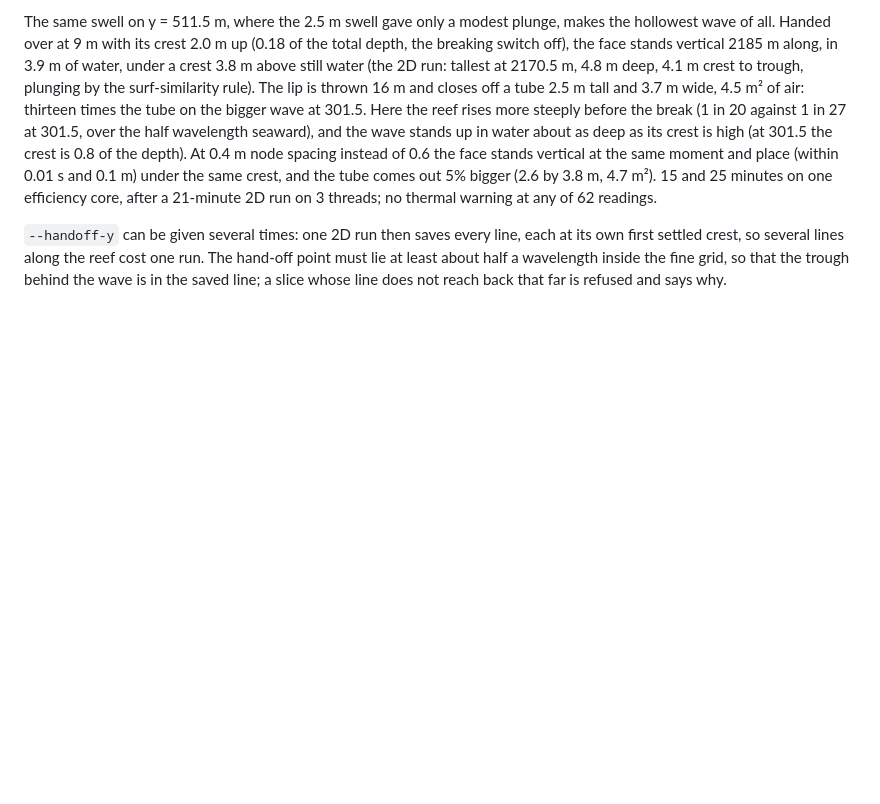
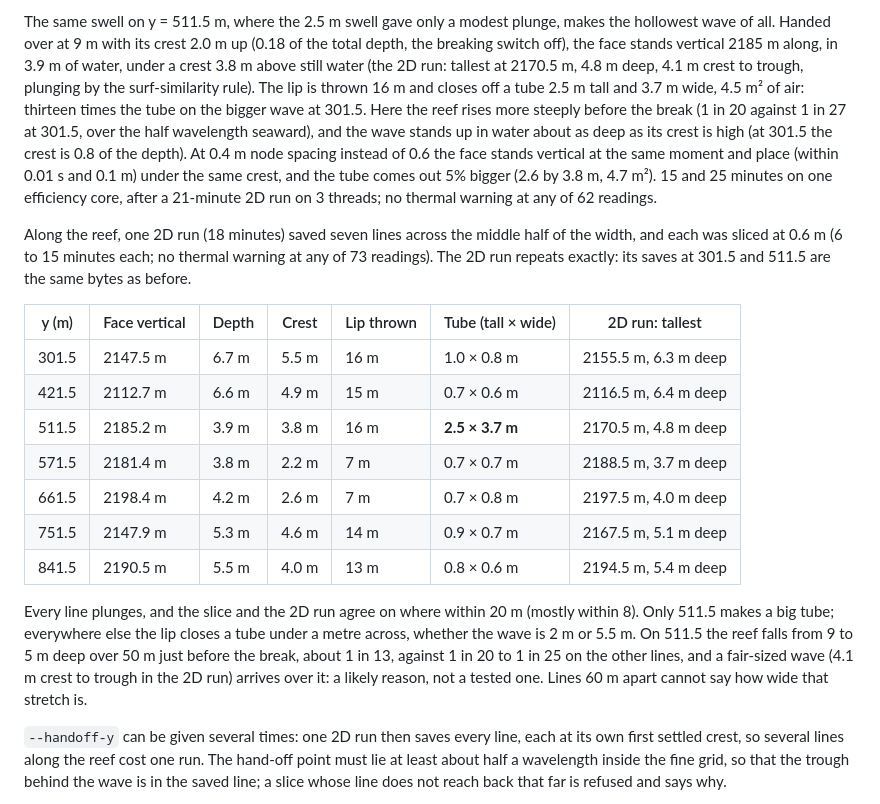
Before and after one commit to mlaegn/wavesim, a Markdown page: README.md, the part around the change. Rendered like a GitHub page; blank space fills up the shorter version.

Commit message:
Save a run's line only at a real crest; map the big swell along Pipeline

```diff
--- a/README.md
+++ b/README.md
@@ -262,6 +262,20 @@ A bigger swell, 3.5 m and 16 s (the 2D run took 19 minutes on 3 threads), turns
 
 The same swell on y = 511.5 m, where the 2.5 m swell gave only a modest plunge, makes the hollowest wave of all. Handed over at 9 m with its crest 2.0 m up (0.18 of the total depth, the breaking switch off), the face stands vertical 2185 m along, in 3.9 m of water, under a crest 3.8 m above still water (the 2D run: tallest at 2170.5 m, 4.8 m deep, 4.1 m crest to trough, plunging by the surf-similarity rule). The lip is thrown 16 m and closes off a tube 2.5 m tall and 3.7 m wide, 4.5 m² of air: thirteen times the tube on the bigger wave at 301.5. Here the reef rises more steeply before the break (1 in 20 against 1 in 27 at 301.5, over the half wavelength seaward), and the wave stands up in water about as deep as its crest is high (at 301.5 the crest is 0.8 of the depth). At 0.4 m node spacing instead of 0.6 the face stands vertical at the same moment and place (within 0.01 s and 0.1 m) under the same crest, and the tube comes out 5% bigger (2.6 by 3.8 m, 4.7 m²). 15 and 25 minutes on one efficiency core, after a 21-minute 2D run on 3 threads; no thermal warning at any of 62 readings.
 
+Along the reef, one 2D run (18 minutes) saved seven lines across the middle half of the width, and each was sliced at 0.6 m (6 to 15 minutes each; no thermal warning at any of 73 readings). The 2D run repeats exactly: its saves at 301.5 and 511.5 are the same bytes as before.
+
+| y (m) | Face vertical | Depth | Crest | Lip thrown | Tube (tall × wide) | 2D run: tallest |
+|---|---|---|---|---|---|---|
+| 301.5 | 2147.5 m | 6.7 m | 5.5 m | 16 m | 1.0 × 0.8 m | 2155.5 m, 6.3 m deep |
+| 421.5 | 2112.7 m | 6.6 m | 4.9 m | 15 m | 0.7 × 0.6 m | 2116.5 m, 6.4 m deep |
+| 511.5 | 2185.2 m | 3.9 m | 3.8 m | 16 m | **2.5 × 3.7 m** | 2170.5 m, 4.8 m deep |
+| 571.5 | 2181.4 m | 3.8 m | 2.2 m | 7 m | 0.7 × 0.7 m | 2188.5 m, 3.7 m deep |
+| 661.5 | 2198.4 m | 4.2 m | 2.6 m | 7 m | 0.7 × 0.8 m | 2197.5 m, 4.0 m deep |
+| 751.5 | 2147.9 m | 5.3 m | 4.6 m | 14 m | 0.9 × 0.7 m | 2167.5 m, 5.1 m deep |
+| 841.5 | 2190.5 m | 5.5 m | 4.0 m | 13 m | 0.8 × 0.6 m | 2194.5 m, 5.4 m deep |
+
+Every line plunges, and the slice and the 2D run agree on where within 20 m (mostly within 8). Only 511.5 makes a big tube; everywhere else the lip closes a tube under a metre across, whether the wave is 2 m or 5.5 m. On 511.5 the reef falls from 9 to 5 m deep over 50 m just before the break, about 1 in 13, against 1 in 20 to 1 in 25 on the other lines, and a fair-sized wave (4.1 m crest to trough in the 2D run) arrives over it: a likely reason, not a tested one. Lines 60 m apart cannot say how wide that stretch is.
+
 `--handoff-y` can be given several times: one 2D run then saves every line, each at its own first settled crest, so several lines along the reef cost one run. The hand-off point must lie at least about half a wavelength inside the fine grid, so that the trough behind the wave is in the saved line; a slice whose line does not reach back that far is refused and says why.
 
 `--handoff-depth` without `--handoff-file` brings the swell in along the line alone instead. That overestimates waves wherever the reef spreads energy sideways, which a single line cannot: on this line its crest at 9 m was three times the 2D run's, and it broke 40 m further out.
```
